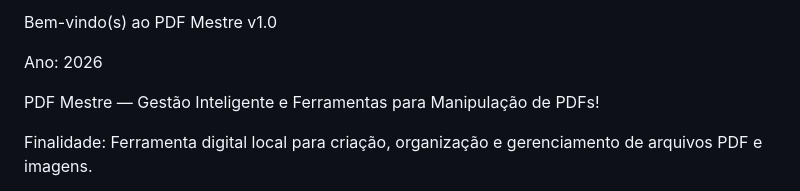
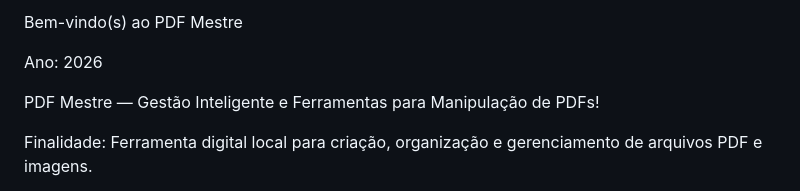
Before and after one commit to renannanse/PDF-Mestre, a Markdown page: README.md, the part around the change. GitHub-like rendering.

```diff
--- a/README.md
+++ b/README.md
@@ -1,4 +1,4 @@
-Bem-vindo(s) ao PDF Mestre v1.0
+Bem-vindo(s) ao PDF Mestre
 
 Ano: 2026
 
```
